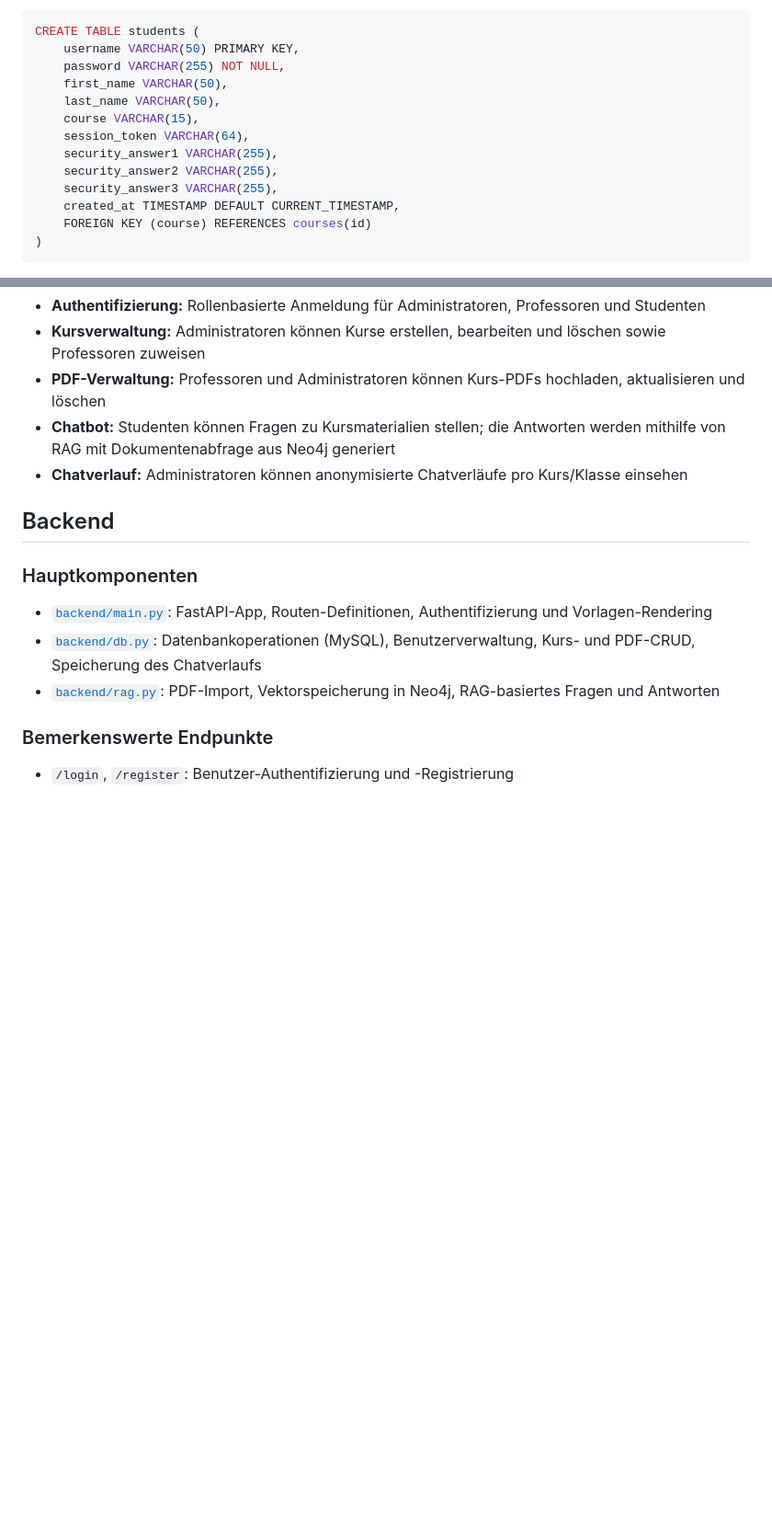
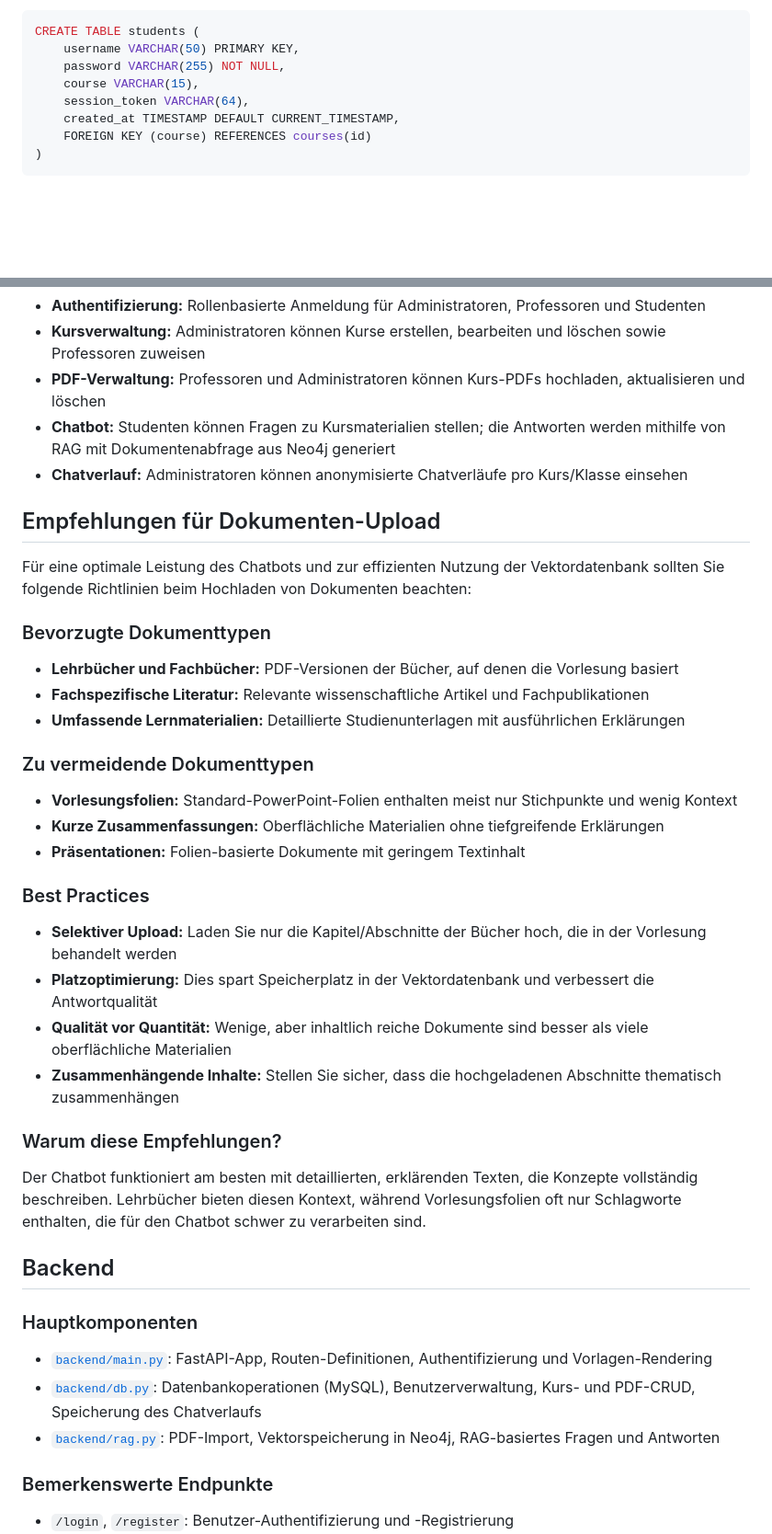
Before and after one commit to franrmueller/chatbot, a Markdown page: readme.md, 2 parts joined by grey strips. Shown at 92% size. Rendered like a GitHub page; blank space fills up the shorter version.

Commit message:
Update README.md: refine student table structure and add document upload recommendations

```diff
--- a/readme.md
+++ b/readme.md
@@ -156,13 +156,8 @@ CREATE TABLE courses (
 CREATE TABLE students (
     username VARCHAR(50) PRIMARY KEY,
     password VARCHAR(255) NOT NULL,
-    first_name VARCHAR(50),
-    last_name VARCHAR(50),
     course VARCHAR(15),
     session_token VARCHAR(64),
-    security_answer1 VARCHAR(255),
-    security_answer2 VARCHAR(255),
-    security_answer3 VARCHAR(255),
     created_at TIMESTAMP DEFAULT CURRENT_TIMESTAMP,
     FOREIGN KEY (course) REFERENCES courses(id)
 )
@@ -246,6 +241,29 @@ CREATE TABLE chat_history (
 - **PDF-Verwaltung:** Professoren und Administratoren können Kurs-PDFs hochladen, aktualisieren und löschen
 - **Chatbot:** Studenten können Fragen zu Kursmaterialien stellen; die Antworten werden mithilfe von RAG mit Dokumentenabfrage aus Neo4j generiert
 - **Chatverlauf:** Administratoren können anonymisierte Chatverläufe pro Kurs/Klasse einsehen
+
+## Empfehlungen für Dokumenten-Upload
+
+Für eine optimale Leistung des Chatbots und zur effizienten Nutzung der Vektordatenbank sollten Sie folgende Richtlinien beim Hochladen von Dokumenten beachten:
+
+### Bevorzugte Dokumenttypen
+- **Lehrbücher und Fachbücher:** PDF-Versionen der Bücher, auf denen die Vorlesung basiert
+- **Fachspezifische Literatur:** Relevante wissenschaftliche Artikel und Fachpublikationen
+- **Umfassende Lernmaterialien:** Detaillierte Studienunterlagen mit ausführlichen Erklärungen
+
+### Zu vermeidende Dokumenttypen
+- **Vorlesungsfolien:** Standard-PowerPoint-Folien enthalten meist nur Stichpunkte und wenig Kontext
+- **Kurze Zusammenfassungen:** Oberflächliche Materialien ohne tiefgreifende Erklärungen
+- **Präsentationen:** Folien-basierte Dokumente mit geringem Textinhalt
+
+### Best Practices
+- **Selektiver Upload:** Laden Sie nur die Kapitel/Abschnitte der Bücher hoch, die in der Vorlesung behandelt werden
+- **Platzoptimierung:** Dies spart Speicherplatz in der Vektordatenbank und verbessert die Antwortqualität
+- **Qualität vor Quantität:** Wenige, aber inhaltlich reiche Dokumente sind besser als viele oberflächliche Materialien
+- **Zusammenhängende Inhalte:** Stellen Sie sicher, dass die hochgeladenen Abschnitte thematisch zusammenhängen
+
+### Warum diese Empfehlungen?
+Der Chatbot funktioniert am besten mit detaillierten, erklärenden Texten, die Konzepte vollständig beschreiben. Lehrbücher bieten diesen Kontext, während Vorlesungsfolien oft nur Schlagworte enthalten, die für den Chatbot schwer zu verarbeiten sind.
 
 ## Backend
 
```
Also changed, not shown: other parts of readme.md (+23 -5 lines).
